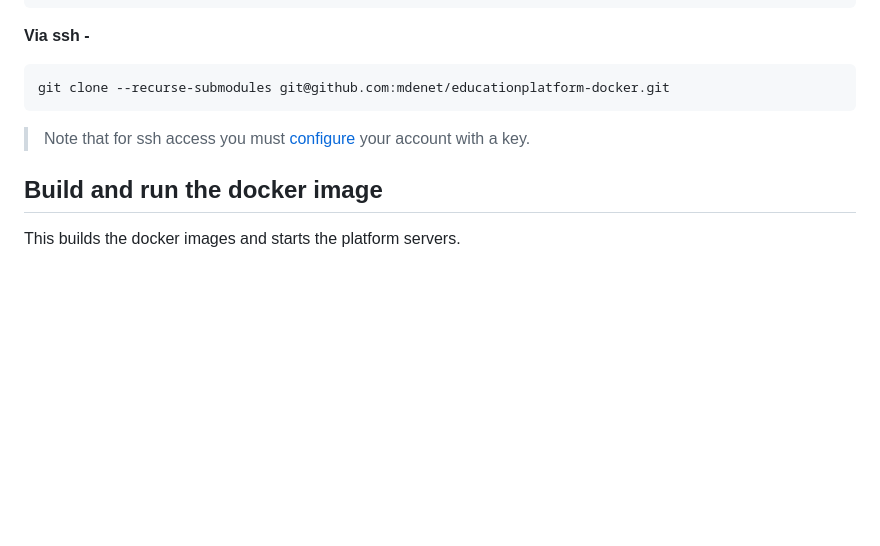
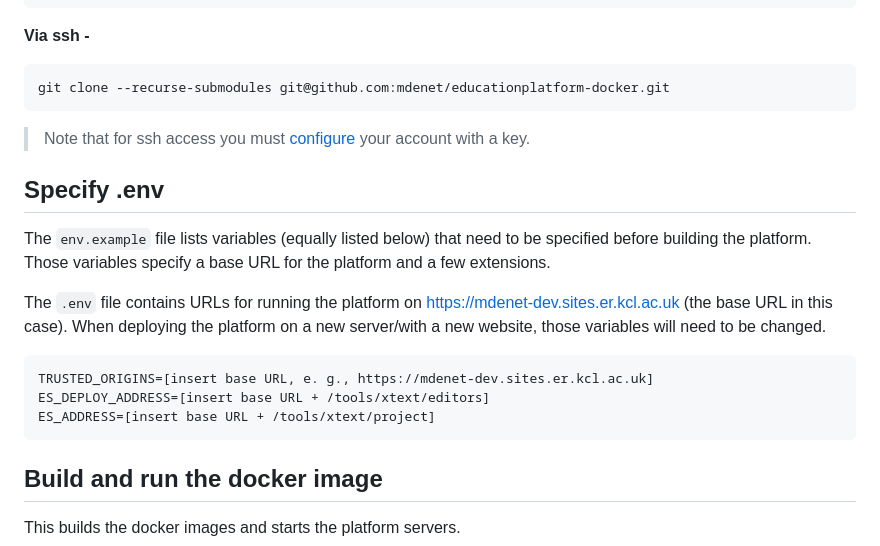
Before and after one commit to mdenet/educationplatform-docker, a Markdown page: README.md, the part around the change. GitHub-like rendering; blank space fills up the shorter version.

Commit message:
update README to incorporate .env file

````diff
--- a/README.md
+++ b/README.md
@@ -65,6 +65,18 @@ git clone --recurse-submodules git@github.com:mdenet/educationplatform-docker.gi
 
 > Note that for ssh access you must [configure](https://docs.github.com/en/authentication/connecting-to-github-with-ssh) your account with a key.
 
+## Specify .env
+
+The ```env.example``` file lists variables (equally listed below) that need to be specified before building the platform. Those variables specify a base URL for the platform and a few extensions.
+
+The ```.env``` file contains URLs for running the platform on https://mdenet-dev.sites.er.kcl.ac.uk (the base URL in this case). When deploying the platform on a new server/with a new website, those variables will need to be changed.
+
+```
+TRUSTED_ORIGINS=[insert base URL, e. g., https://mdenet-dev.sites.er.kcl.ac.uk]
+ES_DEPLOY_ADDRESS=[insert base URL + /tools/xtext/editors]
+ES_ADDRESS=[insert base URL + /tools/xtext/project]
+```
+
 ## Build and run the docker image
 This builds the docker images and starts the platform servers.
 ```
````
